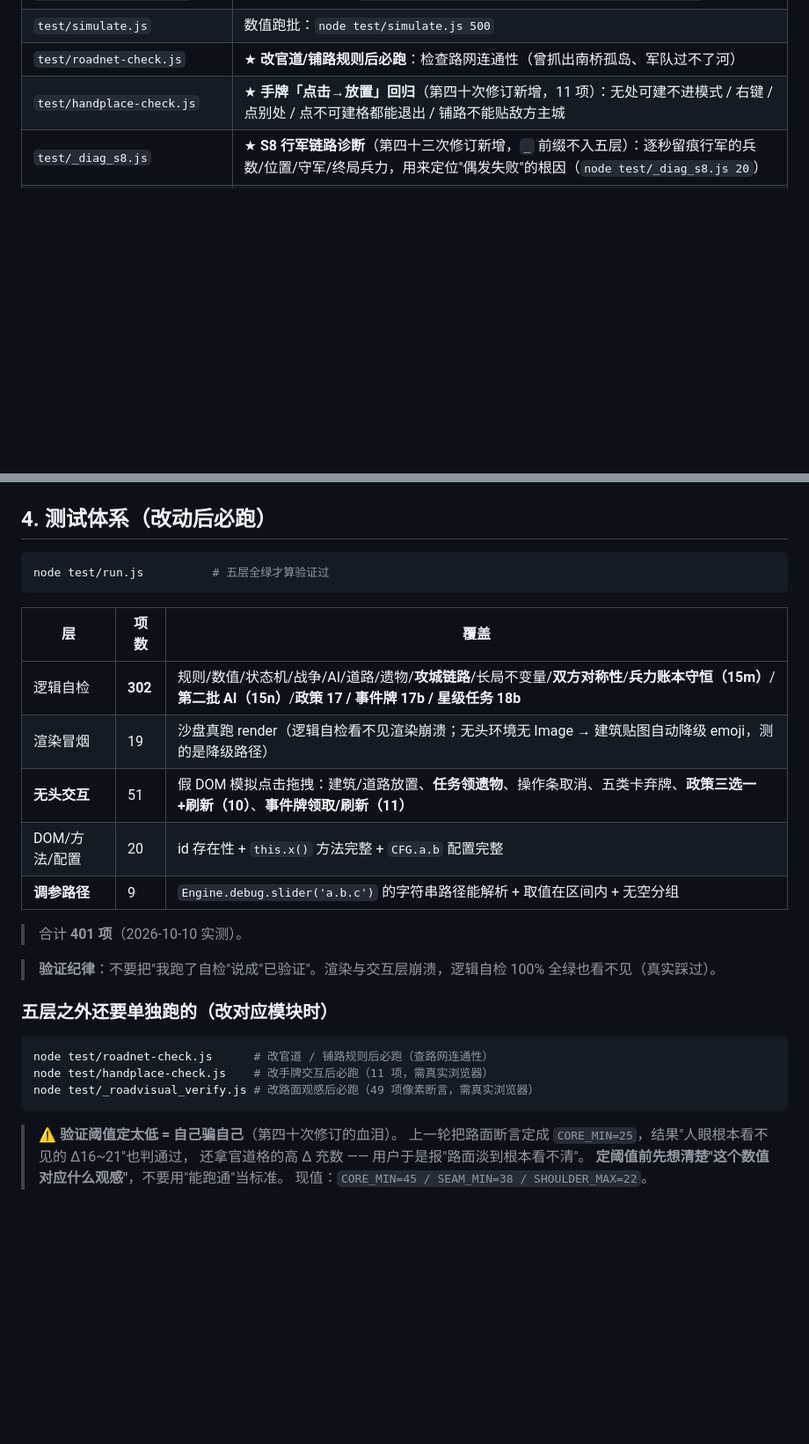
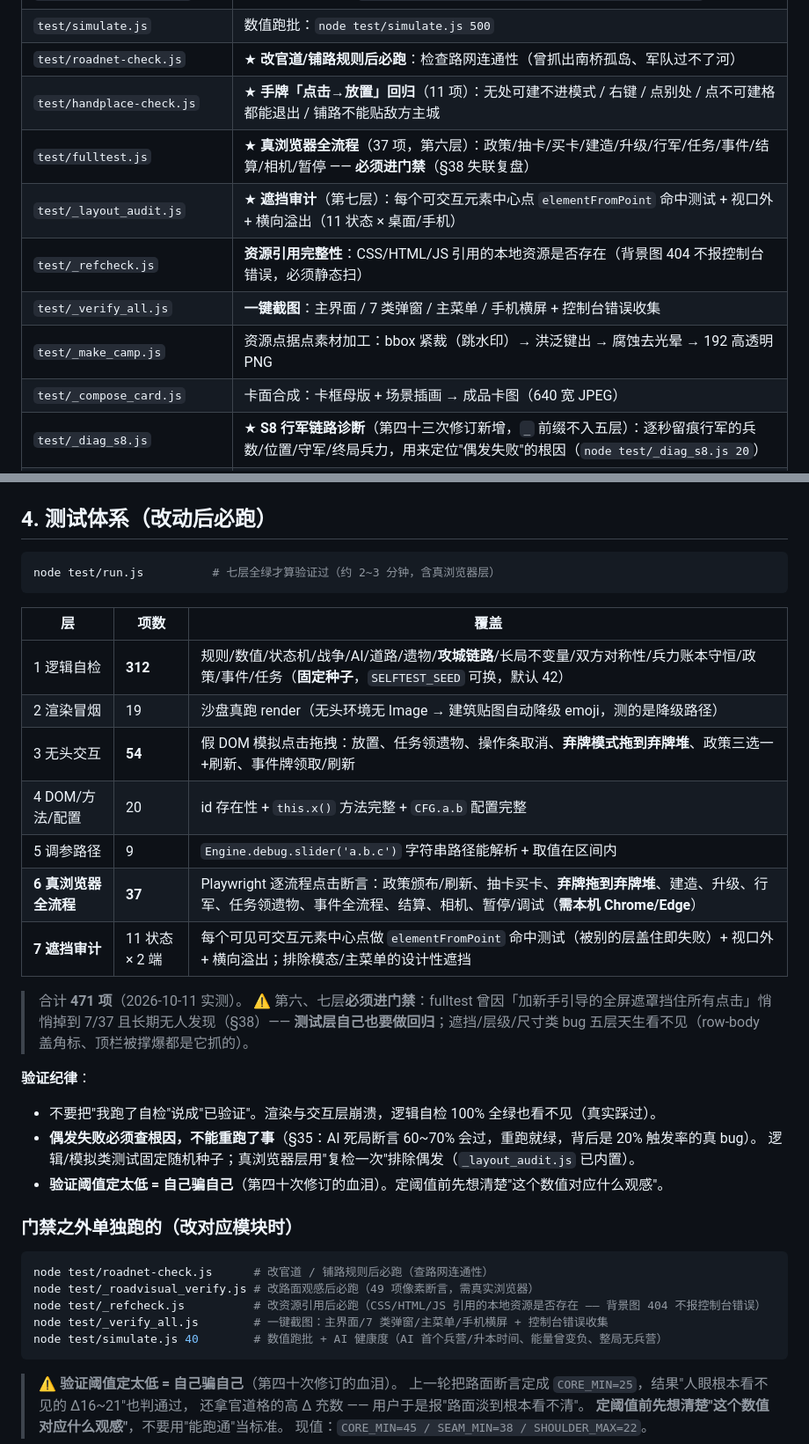
Before and after one commit to panjaze/-demo, a Markdown page: 卡牌建城demo/交接文档.md, 2 parts joined by grey strips. Shown at 88% size. Rendered like a GitHub page; blank space fills up the shorter version.

````diff
--- a/卡牌建城demo/交接文档.md
+++ b/卡牌建城demo/交接文档.md
@@ -126,7 +80,13 @@
 | `test/balance-report.js` | 平衡报告生成器：`node test/balance-report.js [局数=30] [窗口秒=3600]` |
 | `test/simulate.js` | 数值跑批：`node test/simulate.js 500` |
 | `test/roadnet-check.js` | ★ **改官道/铺路规则后必跑**：检查路网连通性（曾抓出南桥孤岛、军队过不了河） |
-| `test/handplace-check.js` | ★ **手牌「点击→放置」回归**（第四十次修订新增，11 项）：无处可建不进模式 / 右键 / 点别处 / 点不可建格都能退出 / 铺路不能贴敌方主城 |
+| `test/handplace-check.js` | ★ **手牌「点击→放置」回归**（11 项）：无处可建不进模式 / 右键 / 点别处 / 点不可建格都能退出 / 铺路不能贴敌方主城 |
+| `test/fulltest.js` | ★ **真浏览器全流程**（37 项，第六层）：政策/抽卡/买卡/建造/升级/行军/任务/事件/结算/相机/暂停 —— **必须进门禁**（§38 失联复盘） |
+| `test/_layout_audit.js` | ★ **遮挡审计**（第七层）：每个可交互元素中心点 `elementFromPoint` 命中测试 + 视口外 + 横向溢出（11 状态 × 桌面/手机） |
+| `test/_refcheck.js` | **资源引用完整性**：CSS/HTML/JS 引用的本地资源是否存在（背景图 404 不报控制台错误，必须静态扫） |
+| `test/_verify_all.js` | **一键截图**：主界面 / 7 类弹窗 / 主菜单 / 手机横屏 + 控制台错误收集 |
+| `test/_make_camp.js` | 资源点据点素材加工：bbox 紧裁（跳水印）→ 洪泛键出 → 腐蚀去光晕 → 192 高透明 PNG |
+| `test/_compose_card.js` | 卡面合成：卡框母版 + 场景插画 → 成品卡图（640 宽 JPEG） |
 | `test/_diag_s8.js` | ★ **S8 行军链路诊断**（第四十三次修订新增，`_` 前缀不入五层）：逐秒留痕行军的兵数/位置/守军/终局兵力，用来定位"偶发失败"的根因（`node test/_diag_s8.js 20`） |
 | `test/_roadvisual_verify.js` | ★ **路面像素断言**（49 项）：路心 Δ≥45（画出来了）、格缝 Δ≥38（没断成胶囊）、**路肩 Δ≤22（没铺满整格 = 不是方块）** |
 | `test/_calib_road.js` | 路面混合参数标定器：扫候选参数组，输出"路心对比度 / 路肩"两列，改路面配色时用它选参数 |
@@ -298,27 +258,37 @@
 ## 4. 测试体系（改动后必跑）
 
 ```bash
-node test/run.js          # 五层全绿才算验证过
+node test/run.js          # 七层全绿才算验证过（约 2~3 分钟，含真浏览器层）
 ```
 
 | 层 | 项数 | 覆盖 |
 |---|---|---|
-| 逻辑自检 | **302** | 规则/数值/状态机/战争/AI/道路/遗物/**攻城链路**/长局不变量/**双方对称性**/**兵力账本守恒（15m）**/**第二批 AI（15n）**/**政策 17 / 事件牌 17b / 星级任务 18b** |
-| 渲染冒烟 | 19 | 沙盘真跑 render（逻辑自检看不见渲染崩溃；无头环境无 Image → 建筑贴图自动降级 emoji，测的是降级路径） |
-| **无头交互** | 51 | 假 DOM 模拟点击拖拽：建筑/道路放置、**任务领遗物**、操作条取消、五类卡弃牌、**政策三选一+刷新（10）**、**事件牌领取/刷新（11）** |
-| DOM/方法/配置 | 20 | id 存在性 + `this.x()` 方法完整 + `CFG.a.b` 配置完整 |
-| **调参路径** | 9 | `Engine.debug.slider('a.b.c')` 的字符串路径能解析 + 取值在区间内 + 无空分组 |
-
-> 合计 **401 项**（2026-10-10 实测）。
-
-> **验证纪律**：不要把"我跑了自检"说成"已验证"。渲染与交互层崩溃，逻辑自检 100% 全绿也看不见（真实踩过）。
-
-### 五层之外还要单独跑的（改对应模块时）
+| 1 逻辑自检 | **312** | 规则/数值/状态机/战争/AI/道路/遗物/**攻城链路**/长局不变量/双方对称性/兵力账本守恒/政策/事件/任务（**固定种子**，`SELFTEST_SEED` 可换，默认 42） |
+| 2 渲染冒烟 | 19 | 沙盘真跑 render（无头环境无 Image → 建筑贴图自动降级 emoji，测的是降级路径） |
+| 3 无头交互 | **54** | 假 DOM 模拟点击拖拽：放置、任务领遗物、操作条取消、**弃牌模式拖到弃牌堆**、政策三选一+刷新、事件牌领取/刷新 |
+| 4 DOM/方法/配置 | 20 | id 存在性 + `this.x()` 方法完整 + `CFG.a.b` 配置完整 |
+| 5 调参路径 | 9 | `Engine.debug.slider('a.b.c')` 字符串路径能解析 + 取值在区间内 |
+| **6 真浏览器全流程** | **37** | Playwright 逐流程点击断言：政策颁布/刷新、抽卡买卡、**弃牌拖到弃牌堆**、建造、升级、行军、任务领遗物、事件全流程、结算、相机、暂停/调试（**需本机 Chrome/Edge**） |
+| **7 遮挡审计** | 11 状态 × 2 端 | 每个可见可交互元素中心点做 `elementFromPoint` 命中测试（被别的层盖住即失败）+ 视口外 + 横向溢出；排除模态/主菜单的设计性遮挡 |
+
+> 合计 **471 项**（2026-10-11 实测）。
+> ⚠️ 第六、七层**必须进门禁**：fulltest 曾因「加新手引导的全屏遮罩挡住所有点击」悄悄掉到 7/37 且长期无人发现（§38）——
+> **测试层自己也要做回归**；遮挡/层级/尺寸类 bug 五层天生看不见（row-body 盖角标、顶栏被撑爆都是它抓的）。
+
+**验证纪律**：
+- 不要把"我跑了自检"说成"已验证"。渲染与交互层崩溃，逻辑自检 100% 全绿也看不见（真实踩过）。
+- **偶发失败必须查根因，不能重跑了事**（§35：AI 死局断言 60~70% 会过，重跑就绿，背后是 20% 触发率的真 bug）。
+  逻辑/模拟类测试固定随机种子；真浏览器层用"复检一次"排除偶发（`_layout_audit.js` 已内置）。
+- **验证阈值定太低 = 自己骗自己**（第四十次修订的血泪）。定阈值前先想清楚"这个数值对应什么观感"。
+
+### 门禁之外单独跑的（改对应模块时）
 
 ```bash
 node test/roadnet-check.js      # 改官道 / 铺路规则后必跑（查路网连通性）
-node test/handplace-check.js    # 改手牌交互后必跑（11 项，需真实浏览器）
 node test/_roadvisual_verify.js # 改路面观感后必跑（49 项像素断言，需真实浏览器）
+node test/_refcheck.js          # 改资源引用后必跑（CSS/HTML/JS 引用的本地资源是否存在 —— 背景图 404 不报控制台错误）
+node test/_verify_all.js        # 一键截图：主界面/7 类弹窗/主菜单/手机横屏 + 控制台错误收集
+node test/simulate.js 40        # 数值跑批 + AI 健康度（AI 首个兵营/升本时间、能量曾变负、整局无兵营）
 ```
 
 > ⚠️ **验证阈值定太低 = 自己骗自己**（第四十次修订的血泪）。
````
Also changed, not shown: other parts of 卡牌建城demo/交接文档.md (+45 -84 lines).
